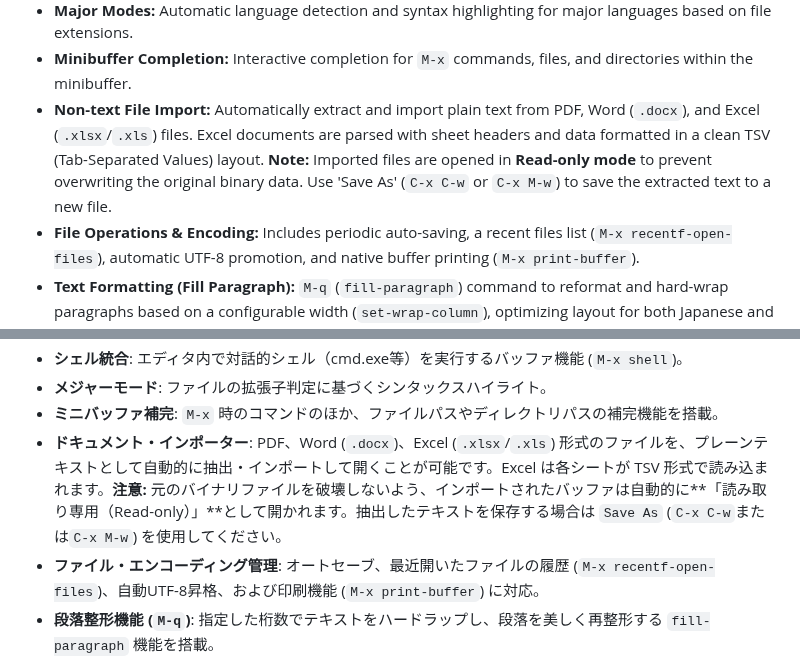
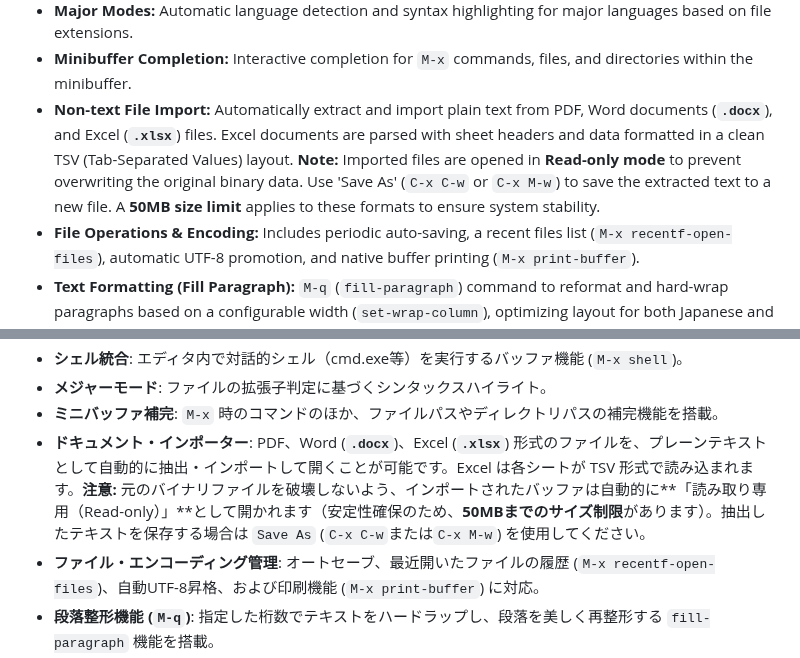
Before and after one commit to kurouna/elecxzy, a Markdown page: README.md, 2 parts joined by grey strips. Drawn GitHub-style.

Commit message:
docs: document the 50MB size limit for non-text file imports / 非テキストファイルインポートの50MBサイズ制限をドキュメントに明記

```diff
--- a/README.md
+++ b/README.md
@@ -58,7 +58,7 @@ Automatic updates are provided via the Microsoft Store. For the latest developme
 * **Terminal Integration:** Built-in interactive shell buffer (`M-x shell`) on Windows environments.
 * **Major Modes:** Automatic language detection and syntax highlighting for major languages based on file extensions.
 * **Minibuffer Completion:** Interactive completion for `M-x` commands, files, and directories within the minibuffer.
-* **Non-text File Import:** Automatically extract and import plain text from PDF, Word (`.docx`), and Excel (`.xlsx`/`.xls`) files. Excel documents are parsed with sheet headers and data formatted in a clean TSV (Tab-Separated Values) layout. **Note:** Imported files are opened in **Read-only mode** to prevent overwriting the original binary data. Use 'Save As' (`C-x C-w` or `C-x M-w`) to save the extracted text to a new file.
+* **Non-text File Import:** Automatically extract and import plain text from PDF, Word documents (**`.docx`**), and Excel (**`.xlsx`**) files. Excel documents are parsed with sheet headers and data formatted in a clean TSV (Tab-Separated Values) layout. **Note:** Imported files are opened in **Read-only mode** to prevent overwriting the original binary data. Use 'Save As' (`C-x C-w` or `C-x M-w`) to save the extracted text to a new file. A **50MB size limit** applies to these formats to ensure system stability.
 * **File Operations & Encoding:** Includes periodic auto-saving, a recent files list (`M-x recentf-open-files`), automatic UTF-8 promotion, and native buffer printing (`M-x print-buffer`).
 * **Text Formatting (Fill Paragraph):** `M-q` (`fill-paragraph`) command to reformat and hard-wrap paragraphs based on a configurable width (`set-wrap-column`), optimizing layout for both Japanese and English text.
 * **Persistent Registers:** Store and recall text or cursor positions across sessions using Emacs-style registers. Commands include `C-x r s` (copy to register), `C-x r i` (insert), `C-x r SPC` (save point), and `C-x r j` (jump). All data is persisted in browser local storage. Supports special 'rectangle' type storage when in rectangle mark mode.
@@ -173,7 +173,7 @@ Microsoft Store版は、自動更新が提供されます。最新の開発版
 * **シェル統合**: エディタ内で対話的シェル（cmd.exe等）を実行するバッファ機能 (`M-x shell`)。
 * **メジャーモード**: ファイルの拡張子判定に基づくシンタックスハイライト。
 * **ミニバッファ補完**: `M-x` 時のコマンドのほか、ファイルパスやディレクトリパスの補完機能を搭載。
-* **ドキュメント・インポーター**: PDF、Word (`.docx`)、Excel (`.xlsx`/`.xls`) 形式のファイルを、プレーンテキストとして自動的に抽出・インポートして開くことが可能です。Excel は各シートが TSV 形式で読み込まれます。**注意:** 元のバイナリファイルを破壊しないよう、インポートされたバッファは自動的に**「読み取り専用（Read-only）」**として開かれます。抽出したテキストを保存する場合は `Save As` (`C-x C-w`または`C-x M-w`) を使用してください。
+* **ドキュメント・インポーター**: PDF、Word (**`.docx`**)、Excel (**`.xlsx`**) 形式のファイルを、プレーンテキストとして自動的に抽出・インポートして開くことが可能です。Excel は各シートが TSV 形式で読み込まれます。**注意:** 元のバイナリファイルを破壊しないよう、インポートされたバッファは自動的に**「読み取り専用（Read-only）」**として開かれます（安定性確保のため、**50MBまでのサイズ制限**があります）。抽出したテキストを保存する場合は `Save As` (`C-x C-w`または`C-x M-w`) を使用してください。
 * **ファイル・エンコーディング管理**: オートセーブ、最近開いたファイルの履歴 (`M-x recentf-open-files`)、自動UTF-8昇格、および印刷機能 (`M-x print-buffer`) に対応。
 * **段落整形機能 (`M-q`)**: 指定した桁数でテキストをハードラップし、段落を美しく再整形する `fill-paragraph` 機能を搭載。
 * **永続化レジスタ機能**: テキストやカーソル位置を一時的に記憶（レジスタ）し、必要な時に呼び出せます。保存内容はローカルストレージへ永続化されます。対応コマンド: `C-x r s` (コピー), `C-x r i` (挿入), `C-x r SPC` (点保存), `C-x r j` (ジャンプ)。矩形選択モード中であれば矩形データとしても保存可能です。
```
